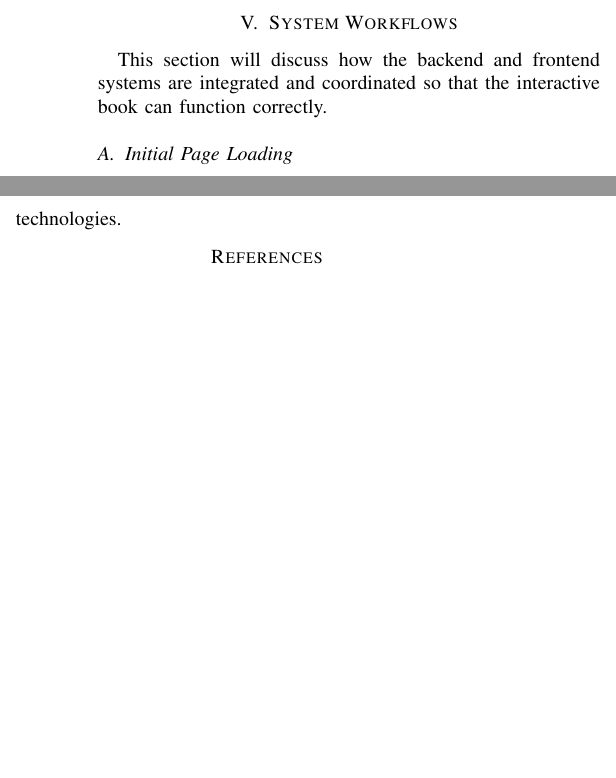
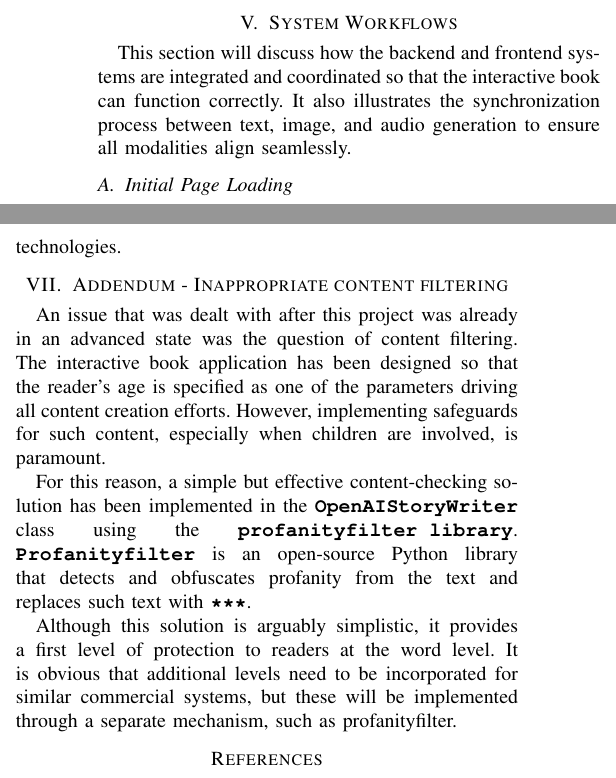
Before and after one commit to carmelgafa/ari3333-project, a LaTeX problem sheet (doc/ari3333-assignment.tex): two parts of the columns of pages 4 and 5 of 9 before the commit and two parts of the columns of pages 4 and 5 of 10 after it, joined at a grey line, cut so that both start at the same text, the shorter picture padded with empty space. Compiled offline with pdfLaTeX; a missing font is replaced by an installed copy or a similar font; a LaTeX package or settings file that is missing is left out.

Commit message:
document -- added content filtering section

```diff
--- a/doc/ari3333-assignment.tex
+++ b/doc/ari3333-assignment.tex
@@ -213,7 +213,7 @@
 
 	\section{System Workflows}
 
-	This section will discuss how the backend and frontend systems are integrated and coordinated so that the interactive book can function correctly.
+	This section will discuss how the backend and frontend systems are integrated and coordinated so that the interactive book can function correctly. It also illustrates the synchronization process between text, image, and audio generation to ensure all modalities align seamlessly.
 
 
 	\subsection{Initial Page Loading}
@@ -296,6 +296,14 @@
 
 	The blurring of authorship lines and the collaboration between humans and AI necessitate a re-evaluation of existing legal frameworks, particularly regarding copyright and intellectual property rights\cite{kur2019european}. Determining ownership and attribution in AI-generated works presents legal challenges that require careful consideration. As AI plays a more significant role in creative industries, new legal and regulatory frameworks may be needed to address the unique challenges posed by these technologies.
 
+	\section{Addendum - Inappropriate content filtering}
+
+	An issue that was dealt with after this project was already in an advanced state was the question of content filtering. The interactive book application has been designed so that the reader's age is specified as one of the parameters driving all content creation efforts. However, implementing safeguards for such content, especially when children are involved, is paramount.
+
+	For this reason, a simple but effective content-checking solution has been implemented in the \textbf{\texttt{OpenAIStoryWriter}} class using the \textbf{\texttt{profanityfilter library}}. \textbf{\texttt{Profanityfilter}} is an open-source Python library that detects and obfuscates profanity from the text and replaces such text with \textbf{\texttt{***}}.
+
+	Although this solution is arguably simplistic, it provides a first level of protection to readers at the word level. It is obvious that additional levels need to be incorporated for similar commercial systems, but these will be implemented through a separate mechanism, such as profanityfilter.
+
 
 
 
```
Also changed, not shown: doc/ari3333-assignment.pdf, doc/ari3333-assignment.tex (2 more changed lines), 4 other files.
